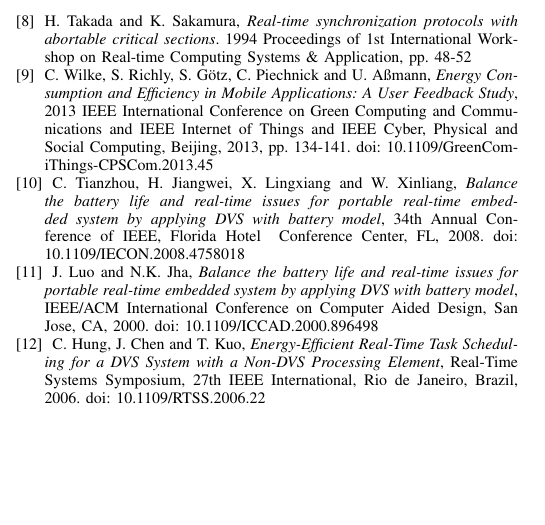
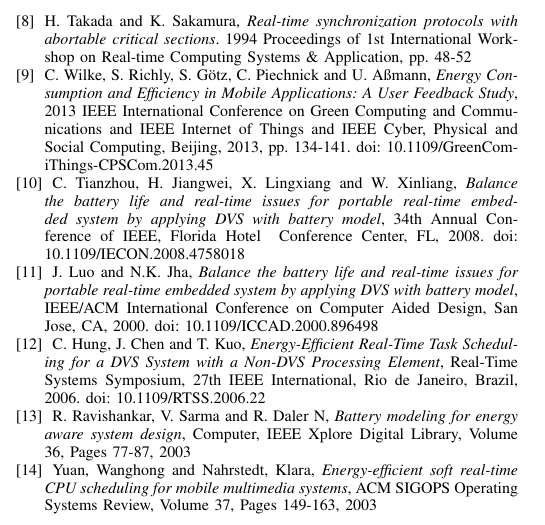
Before and after one commit to sistemas-operativos-avanzados/propuesta-paper, a LaTeX paper (paper-RMDON.tex): part of one column of the page, cut so that both start at the same text, the shorter picture padded with empty space. Compiled offline with pdfLaTeX.

Commit message:
2 referencias más

```diff
--- a/paper-RMDON.tex
+++ b/paper-RMDON.tex
@@ -956,6 +956,10 @@ doi: 10.1109/GreenCom-iThings-CPSCom.2013.45
 
 \bibitem{hung-chen-kuo}C.~Hung, J.~Chen and T.~Kuo, \emph{Energy-Efficient Real-Time Task Scheduling for a DVS System with a Non-DVS Processing Element},  Real-Time Systems Symposium, 27th IEEE International, Rio de Janeiro, Brazil, 2006. doi: 10.1109/RTSS.2006.22
 
+\bibitem{rao-vrudhula-daler}R.~Ravishankar, V.~Sarma and R.~Daler N, \emph{Battery modeling for energy aware system design},  Computer, IEEE Xplore Digital Library, Volume 36, Pages 77-87, 2003
+
+\bibitem{yuan-nahrstedt}Yuan, Wanghong and Nahrstedt, Klara, \emph{Energy-efficient soft real-time CPU scheduling for mobile multimedia systems},  ACM SIGOPS Operating Systems Review, Volume 37, Pages 149-163, 2003
+
 \end{thebibliography}
 
 % biography section
```
Also changed, not shown: README.md, paper-RMDON.tex (2 more changed lines).
